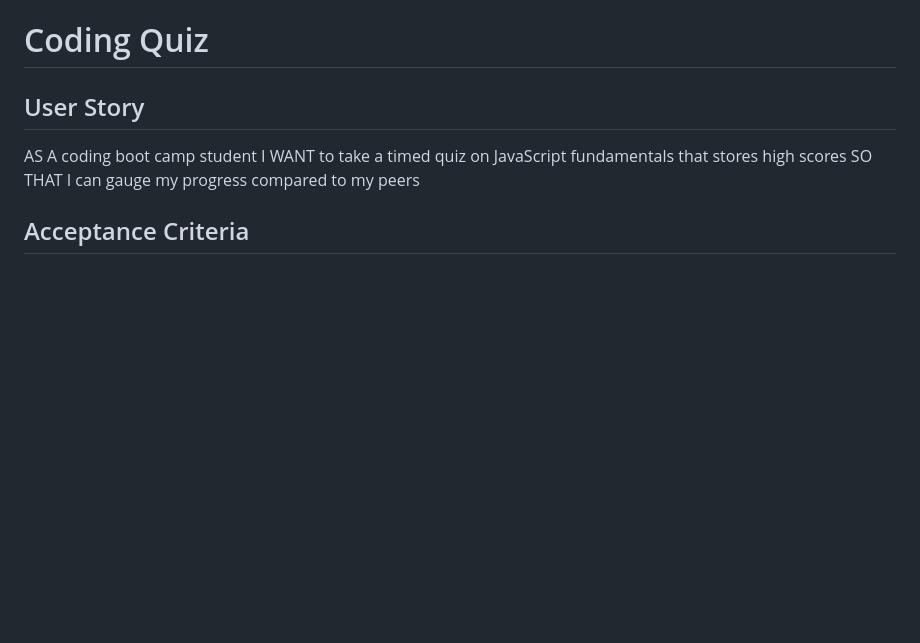
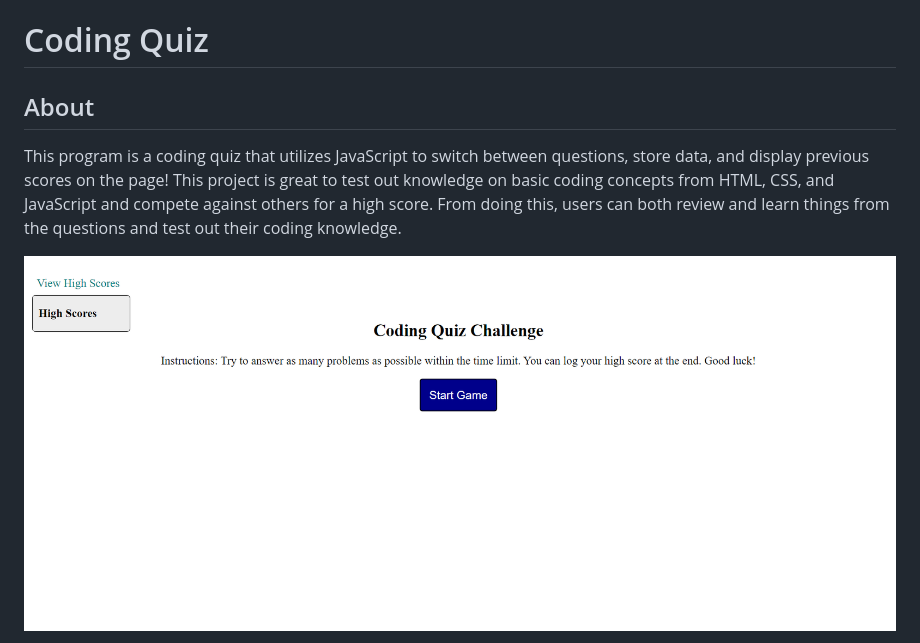
Before and after one commit to cindyung56/coding-quiz, a Markdown page: README.md, the part around the change printed below. Rendered like a GitHub page; pictures changed too: assets/images/image-01.png (added); blank space fills up the shorter version.

Commit message:
added README and comments

```diff
--- a/README.md
+++ b/README.md
@@ -1,10 +1,8 @@
 # Coding Quiz
 
-## User Story
+## About
 
-AS A coding boot camp student
-I WANT to take a timed quiz on JavaScript fundamentals that stores high scores
-SO THAT I can gauge my progress compared to my peers
+This program is a coding quiz that utilizes JavaScript to switch between questions, store data, and display previous scores on the page! This project is great to test out knowledge on basic coding concepts from HTML, CSS, and JavaScript and compete against others for a high score. From doing this, users can both review and learn things from the questions and test out their coding knowledge.
 
-## Acceptance Criteria
+![Instructions upon loading the page for the first time](./assets/images/image-01.png)
 
```
Also changed, not shown: other parts of README.md (+21 -11 lines), assets/images/image-02.png (added), assets/images/image-03.png (added), assets/images/image-04.png (added), 3 other files.
